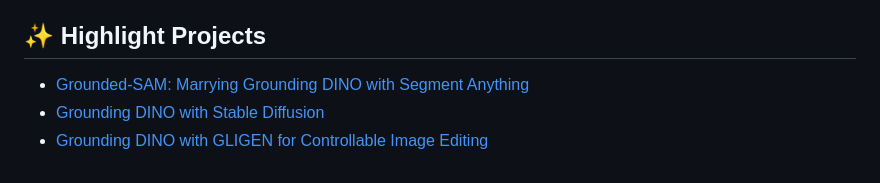
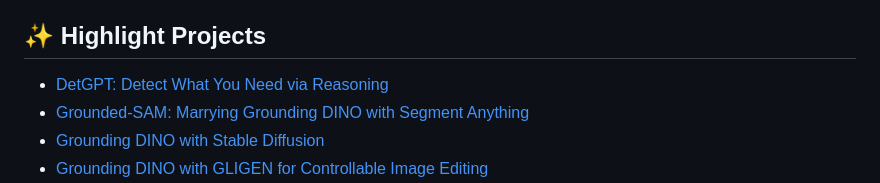
Before and after one commit to IDEA-Research/GroundingDINO, a Markdown page: README.md, the part around the change. Rendered like a GitHub page.

Commit message:
Highlight DetGPT

```diff
--- a/README.md
+++ b/README.md
@@ -29,6 +29,7 @@ Official PyTorch implementation of ["Grounding DINO: Marrying DINO with Grounded
 
 ## :sparkles: Highlight Projects
 
+- [DetGPT: Detect What You Need via Reasoning](https://github.com/OptimalScale/DetGPT)
 - [Grounded-SAM: Marrying Grounding DINO with Segment Anything](https://github.com/IDEA-Research/Grounded-Segment-Anything)
 - [Grounding DINO with Stable Diffusion](demo/image_editing_with_groundingdino_stablediffusion.ipynb)
 - [Grounding DINO with GLIGEN for Controllable Image Editing](demo/image_editing_with_groundingdino_gligen.ipynb)
```
